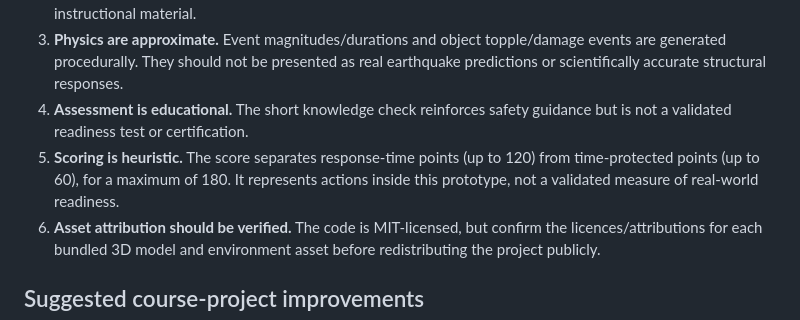
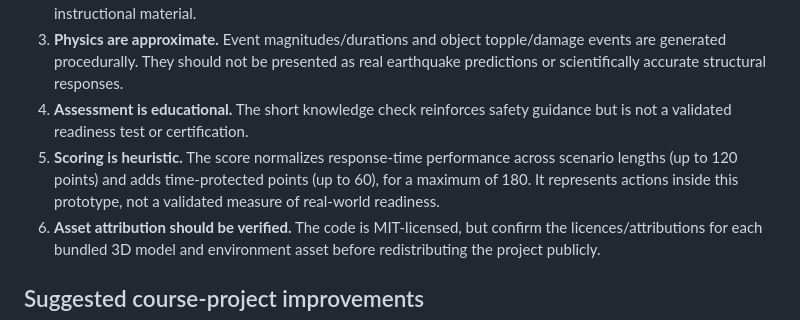
Before and after one commit to AdityaB411/Earthquake_Awareness_Simulator, a Markdown page: README.md, the part around the change. GitHub-like rendering.

Commit message:
Clarify normalized score breakdown

```diff
--- a/README.md
+++ b/README.md
@@ -76,7 +76,7 @@ The container serves the app on port 8080.
 2. **Safety behaviour needs review.** The current cover zone is an invisible volume around the desk; the interaction mainly crouches the viewpoint and restricts movement rather than modelling hand placement or physically verified Drop, Cover, and Hold On behavior. The hazard scan reports only toppled/damaged objects created by this simulation. The scenario should be checked against official safety guidance before being used as instructional material.
 3. **Physics are approximate.** Event magnitudes/durations and object topple/damage events are generated procedurally. They should not be presented as real earthquake predictions or scientifically accurate structural responses.
 4. **Assessment is educational.** The short knowledge check reinforces safety guidance but is not a validated readiness test or certification.
-5. **Scoring is heuristic.** The score separates response-time points (up to 120) from time-protected points (up to 60), for a maximum of 180. It represents actions inside this prototype, not a validated measure of real-world readiness.
+5. **Scoring is heuristic.** The score normalizes response-time performance across scenario lengths (up to 120 points) and adds time-protected points (up to 60), for a maximum of 180. It represents actions inside this prototype, not a validated measure of real-world readiness.
 6. **Asset attribution should be verified.** The code is MIT-licensed, but confirm the licences/attributions for each bundled 3D model and environment asset before redistributing the project publicly.
 
 ## Suggested course-project improvements
```
